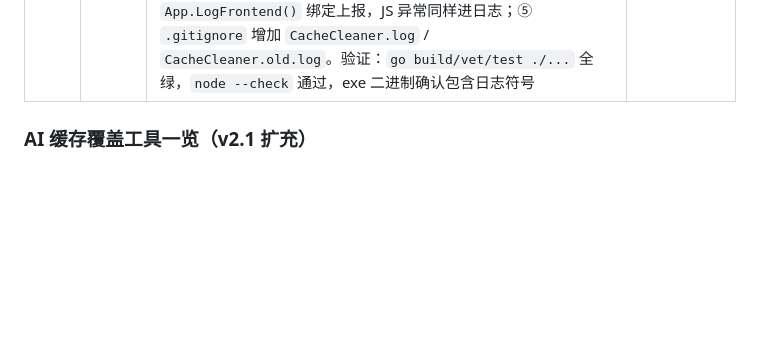
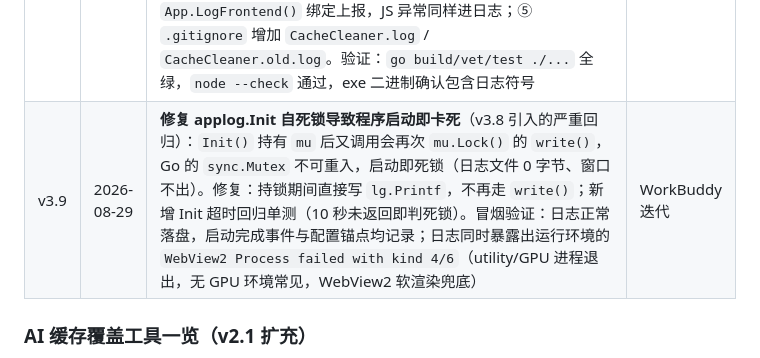
Before and after one commit to ShaneSu629/CacheCleaner, a Markdown page: 技术文档.md, the part around the change. Rendered like a GitHub page; blank space fills up the shorter version.

Commit message:
文档：CHANGELOG 追加 v3.9（applog 死锁修复）

```diff
--- a/技术文档.md
+++ b/技术文档.md
@@ -295,6 +295,7 @@ bat 启动
 | v3.6 | 2026-08-29 | **系统空间回收（对齐 Dism++「空间回收」文件级项目）**：① 新增 `config.BaseSystemDrive` 锚点（由 SystemRoot 推导盘符根，如 `C:\`），支撑盘符根级条目；② 新增「系统空间回收」分类 10 条：`Windows\Logs\{CBS,DISM}`（组件服务/DISM 日志，CBS 可膨胀至 GB 级）、`Windows\{Minidump,LiveKernelReports}`（崩溃转储）、`Windows\Prefetch`（预取，谨慎——删除后短暂影响启动加速、自动重建）、`ProgramData` 与用户级 `Microsoft\Windows\WER`（错误报告）、`Local\D3DSCache`（DirectX 着色器缓存）、`$RECYCLE.BIN`（系统盘回收站，谨慎——文件不可找回，**本机实测 212.8MB**）、`Windows.old`（复核——删除后无法回退旧系统）；③ C:\Windows 下条目均需管理员权限，权限不足时列入失败项（沿用 SoftwareDistribution 既有语义）。**说明**：Dism++ 招牌的 WinSxS 组件存储清理（`Dism /Online /Cleanup-Image /StartComponentCleanup`）未纳入本轮——实测 `dism.exe` 在本机可运行但任何操作都要求提升权限（错误 740），需要 UAC 提权交互（公司机器提权可能被策略拦截），且组件清理是"执行命令"而非"删目录"，架构上属独立系统工具（类比 regclean 独立模块），作为下一步候选。验证：`go vet/test ./...` 全通过；本机实跑已知缓存扫描命中 5 项（CBS 4.7MB / DISM 263KB / WER 281KB / D3DSCache 1.2MB / 回收站 212.8MB），空目录（Minidump/Prefetch/Windows.old 等）按 size<=0 正确跳过 | WorkBuddy 迭代 |
 | v3.7 | 2026-08-29 | **WinSxS 组件存储清理（Dism++ 核心能力，UAC 提权方案）**：① 新增 `internal/dismclean`：`Available()`（检测 dism.exe，本机实测可用但任何 /Online 操作都要求提升权限）、`IsElevated()`（TokenElevation 判定）、`StartAnalyze()/StartCleanup()`（提权作业，`AnalyzeComponentStore` / `StartComponentCleanup`，**不带 /ResetBase**，清理后仍可卸载已装更新）；② **提权作业模型**：非管理员进程经 `ShellExecuteW("runas")` 弹 UAC 授权启动 `cmd /c dism ... >输出文件`（已是管理员则直接隐藏执行）；输出重定向到临时文件（不写 .bat，规避中文用户名路径在 ANSI 批处理中乱码；`&&`/`||` 写 done 标志避免 %ERRORLEVEL% 延迟展开坑），`Poll()` 轮询解析 `[====20.0%====]` 进度行与 done 标志，30 分钟超时兜底，单作业互斥；③ **输出解码**：DISM 重定向输出为系统 OEM 代码页（中文 Windows 即 GBK），统一 GBK 解码（ASCII 无损）；报告解析中英文双关键词（报告大小/实际大小/可回收包数/上次清理/是否建议清理），`valueAfterColon` 按 rune 切分（全角冒号 3 字节，按字节切会乱）；④ **GUI 新增「系统工具」Tab**：组件存储状态卡（分析报告表格 / 原始输出兜底）、分析与清理按钮（UAC 前置确认弹窗）、`dism:progress` 事件驱动的进度条（未出百分比前不确定态流动条）；⑤ **CLI 新增 [6] 菜单**：分析 → 单行刷新进度 → 打印报告；⑥ 前端导航加「系统工具」图标项，侧栏版本号 v3.3→v3.4。验证：6 个解析单测（中英文报告 / 垃圾输出 / 进度行 / 全角冒号）通过，`go vet/test ./...` 全绿，`node --check` 通过，17 个新增元素 id 引用零缺失；UAC 交互流程需用户在有桌面会话的环境点击验证 | WorkBuddy 迭代 |
 | v3.8 | 2026-08-29 | **运行期落盘日志（解决"GUI 报错了看不到任何信息"）**：① 新增 `internal/applog`：日志写 exe 同目录 `CacheCleaner.log`（目录不可写回退系统临时目录），超过 2MB 简单轮转为 `.old.log`（只留一份历史），未初始化时全部空操作（单测/CLI 安全）；② 埋点：启动（OS/Home/Documents/Windows 锚点）、扫描开始与完成（项数/总字节/耗时）、清理开始与结束（成功/失败逐项）、DISM 提权作业全链路（启动方式/启动失败/UAC 拒绝/作业完成与失败）、注册表操作沿用统一日志；③ `main.go` 顶层 panic 兜底（`applog.Recover()`），Wails 框架内部日志（WebView2/绑定/资产服务）经 `wailsLogAdapter` 一并落盘；④ 前端 `window.onerror` / `unhandledrejection` 经新增 `App.LogFrontend()` 绑定上报，JS 异常同样进日志；⑤ `.gitignore` 增加 `CacheCleaner.log` / `CacheCleaner.old.log`。验证：`go build/vet/test ./...` 全绿，`node --check` 通过，exe 二进制确认包含日志符号 | WorkBuddy 迭代 |
+| v3.9 | 2026-08-29 | **修复 applog.Init 自死锁导致程序启动即卡死**（v3.8 引入的严重回归）：`Init()` 持有 `mu` 后又调用会再次 `mu.Lock()` 的 `write()`，Go 的 `sync.Mutex` 不可重入，启动即死锁（日志文件 0 字节、窗口不出）。修复：持锁期间直接写 `lg.Printf`，不再走 `write()`；新增 Init 超时回归单测（10 秒未返回即判死锁）。冒烟验证：日志正常落盘，启动完成事件与配置锚点均记录；日志同时暴露出运行环境的 `WebView2 Process failed with kind 4/6`（utility/GPU 进程退出，无 GPU 环境常见，WebView2 软渲染兜底） | WorkBuddy 迭代 |
 
 ### AI 缓存覆盖工具一览（v2.1 扩充）
 
```
